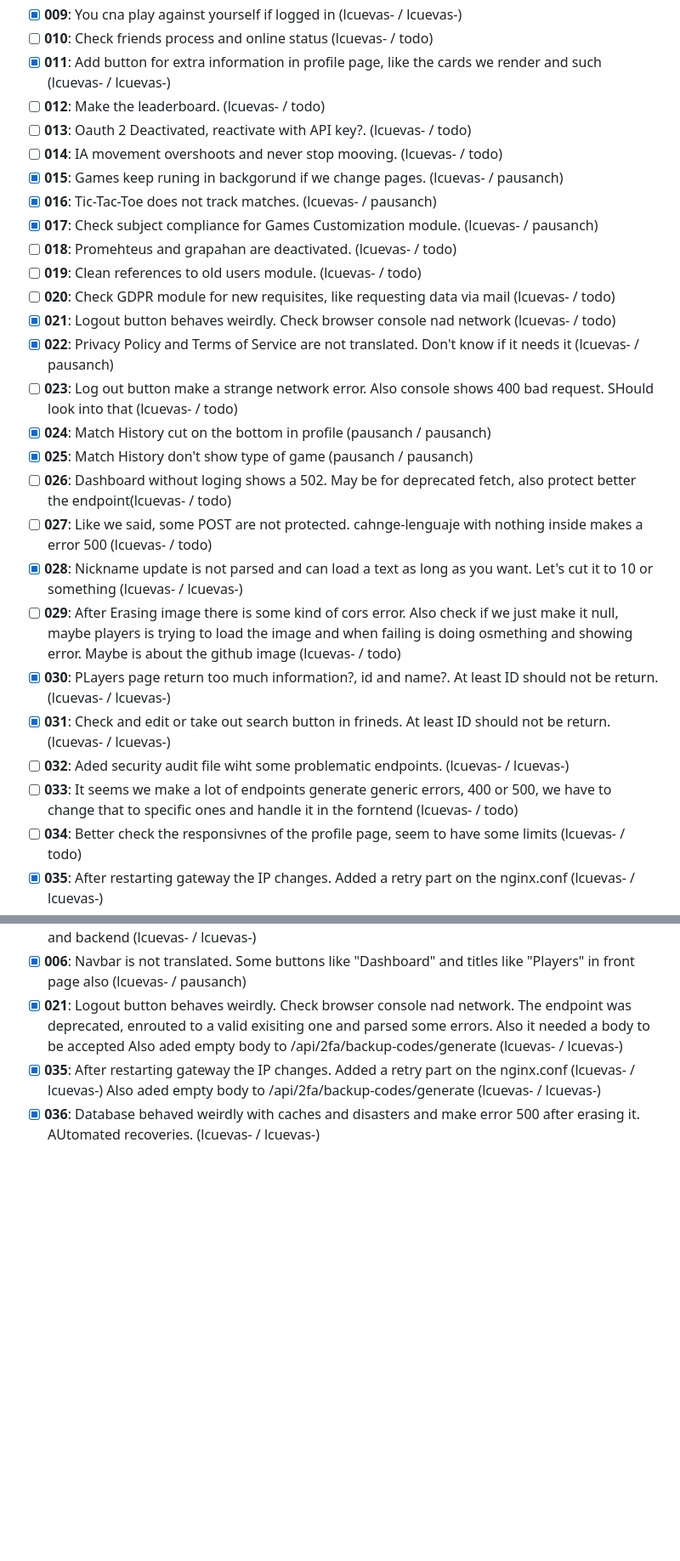
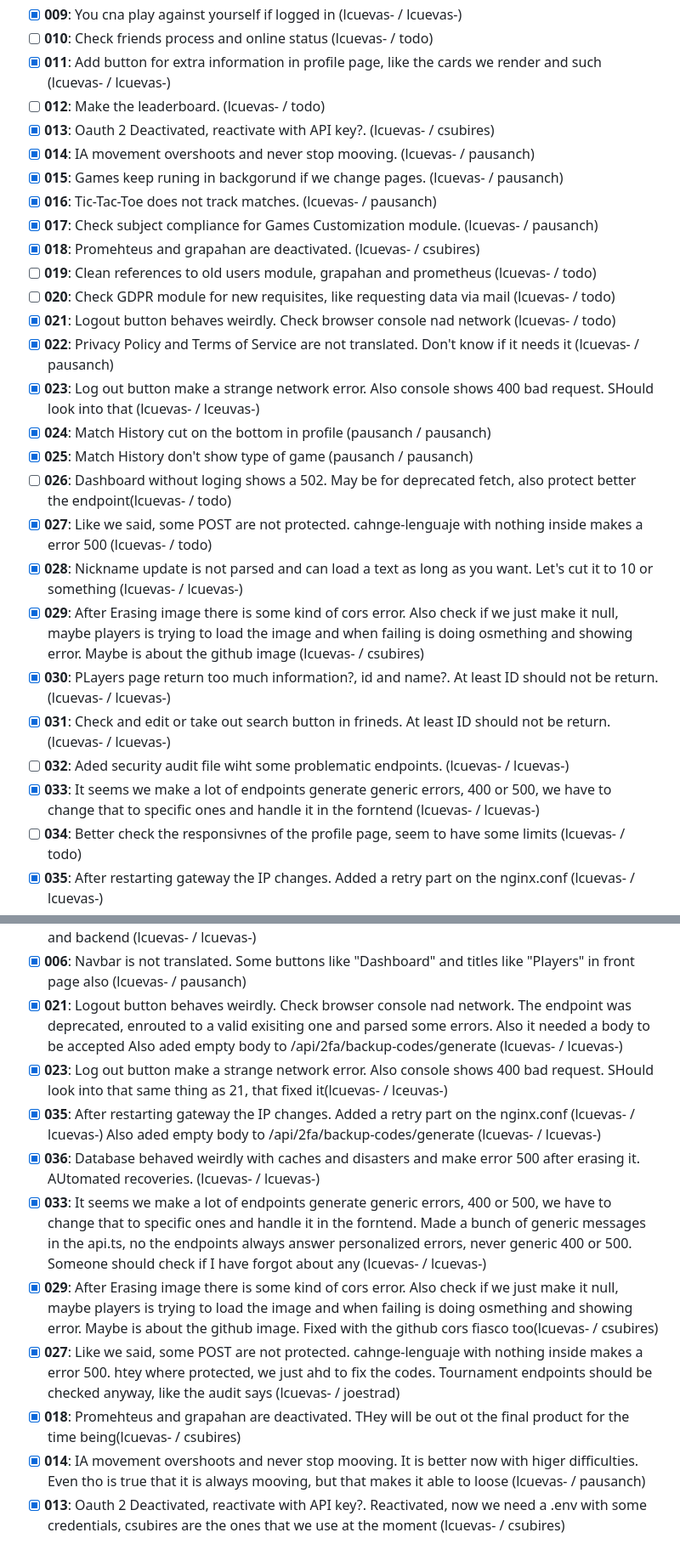
Before and after one commit to Pausanpi/Transcendence, a Markdown page: TODO.md, 2 parts joined by grey strips. Shown at 85% size. GitHub-like rendering; blank space fills up the shorter version.

Commit message:
actualizando bug error con fixes de compañeros

```diff
--- a/TODO.md
+++ b/TODO.md
@@ -53,27 +53,27 @@ Also Post, Put, Delete etc... should be protected from unexpeected imput (lcueva
 - [ ] **010**: Check friends process and online status (lcuevas- / todo)
 - [x] **011**: Add button for extra information in profile page, like the cards we render and such (lcuevas- / lcuevas-)
 - [ ] **012**: Make the leaderboard. (lcuevas- / todo)
-- [ ] **013**: Oauth 2 Deactivated, reactivate with API key?. (lcuevas- / todo)
-- [ ] **014**: IA movement overshoots and never stop mooving. (lcuevas- / todo)
+- [x] **013**: Oauth 2 Deactivated, reactivate with API key?. (lcuevas- / csubires)
+- [x] **014**: IA movement overshoots and never stop mooving. (lcuevas- / pausanch)
 - [X] **015**: Games keep runing in backgorund if we change pages. (lcuevas- / pausanch)
 - [X] **016**: Tic-Tac-Toe does not track matches. (lcuevas- / pausanch)
 - [X] **017**: Check subject compliance for Games Customization module. (lcuevas- / pausanch)
-- [ ] **018**: Promehteus and grapahan are deactivated. (lcuevas- / todo)
-- [ ] **019**: Clean references to old users module. (lcuevas- / todo)
+- [x] **018**: Promehteus and grapahan are deactivated. (lcuevas- / csubires)
+- [ ] **019**: Clean references to old users module, grapahan and prometheus (lcuevas- / todo)
 - [ ] **020**: Check GDPR module for new requisites, like requesting data via mail (lcuevas- / todo)
 - [x] **021**: Logout button behaves weirdly. Check browser console nad network (lcuevas- / todo)
 - [X] **022**: Privacy Policy and Terms of Service are not translated. Don't know if it needs it (lcuevas- / pausanch)
-- [ ] **023**: Log out button make a strange network error. Also console shows 400 bad request. SHould look into that (lcuevas- / todo)
+- [x] **023**: Log out button make a strange network error. Also console shows 400 bad request. SHould look into that (lcuevas- / lceuvas-)
 - [X] **024**: Match History cut on the bottom in profile (pausanch / pausanch)
 - [X] **025**: Match History don't show type of game (pausanch / pausanch)
 - [ ] **026**: Dashboard without loging shows a 502. May be for deprecated fetch, also protect better the endpoint(lcuevas- / todo)
-- [ ] **027**: Like we said, some POST are not protected.  cahnge-lenguaje with nothing inside makes a error 500 (lcuevas- / todo)
+- [x] **027**: Like we said, some POST are not protected.  cahnge-lenguaje with nothing inside makes a error 500 (lcuevas- / todo)
 - [x] **028**: Nickname update is not parsed and can load a text as long as you want. Let's cut it to 10 or something (lcuevas- / lcuevas-)
-- [ ] **029**: After Erasing image there is some kind of cors error. Also check if we just make it null, maybe players is trying to load the image and when failing is doing osmething and showing error. Maybe is about the github image (lcuevas- / todo)
+- [x] **029**: After Erasing image there is some kind of cors error. Also check if we just make it null, maybe players is trying to load the image and when failing is doing osmething and showing error. Maybe is about the github image (lcuevas- / csubires)
 - [x] **030**: PLayers page return too much information?, id and name?. At least ID should not be return. (lcuevas- / lcuevas-)
 - [x] **031**: Check and edit or take out search button in frineds. At least ID should not be return. (lcuevas- / lcuevas-)
 - [ ] **032**: Aded security audit file wiht some problematic endpoints. (lcuevas- / lcuevas-)
-- [ ] **033**: It seems we make a lot of endpoints generate generic errors, 400 or 500, we have to change that to specific ones and handle it in the forntend (lcuevas- / todo)
+- [x] **033**: It seems we make a lot of endpoints generate generic errors, 400 or 500, we have to change that to specific ones and handle it in the forntend (lcuevas- / lcuevas-)
 - [ ] **034**: Better check the responsivnes of the profile page, seem to have some limits (lcuevas- / todo)
 - [x] **035**: After restarting gateway the IP changes. Added a retry part on the nginx.conf (lcuevas- / lcuevas-)
 - [x] **036**: Database behaved weirdly with caches and disasters and make error 500 after erasing it. AUtomated recoveries. (lcuevas- / lcuevas-)
@@ -97,6 +97,13 @@ Also Post, Put, Delete etc... should be protected from unexpeected imput (lcueva
 - [x] **006**: Navbar is not translated. Some buttons like "Dashboard" and titles  like "Players" in front page also (lcuevas- / pausanch)
 - [x] **021**: Logout button behaves weirdly. Check browser console nad network. The endpoint was deprecated, enrouted to a valid exisiting one and parsed some errors. Also it needed a body to be accepted
 Also aded empty body to /api/2fa/backup-codes/generate (lcuevas- / lcuevas-)
+- [x] **023**: Log out button make a strange network error. Also console shows 400 bad request. SHould look into that same thing as 21, that fixed it(lcuevas- / lceuvas-)
 - [x] **035**: After restarting gateway the IP changes. Added a retry part on the nginx.conf (lcuevas- / lcuevas-)
 Also aded empty body to /api/2fa/backup-codes/generate (lcuevas- / lcuevas-)
 - [x] **036**: Database behaved weirdly with caches and disasters and make error 500 after erasing it. AUtomated recoveries. (lcuevas- / lcuevas-)
+- [x] **033**: It seems we make a lot of endpoints generate generic errors, 400 or 500, we have to change that to specific ones and handle it in the forntend. Made a bunch of generic messages in the api.ts, no the endpoints always answer personalized errors, never generic 400 or 500. Someone should check if I have forgot about any (lcuevas- / lcuevas-)
+- [x] **029**: After Erasing image there is some kind of cors error. Also check if we just make it null, maybe players is trying to load the image and when failing is doing osmething and showing error. Maybe is about the github image. Fixed with the github cors fiasco too(lcuevas- / csubires)
+- [x] **027**: Like we said, some POST are not protected.  cahnge-lenguaje with nothing inside makes a error 500. htey where protected, we just ahd to fix the codes. Tournament endpoints should be checked anyway, like the audit says (lcuevas- / joestrad)
+- [x] **018**: Promehteus and grapahan are deactivated. THey will be out ot the final product for the time being(lcuevas- / csubires)
+- [x] **014**: IA movement overshoots and never stop mooving. It is better now with higer difficulties. Even tho is true that it is always mooving, but that makes it able to loose (lcuevas- / pausanch)
+- [x] **013**: Oauth 2 Deactivated, reactivate with API key?. Reactivated, now we need a .env with some credentials, csubires are the ones that we use at the moment (lcuevas- / csubires)
```
